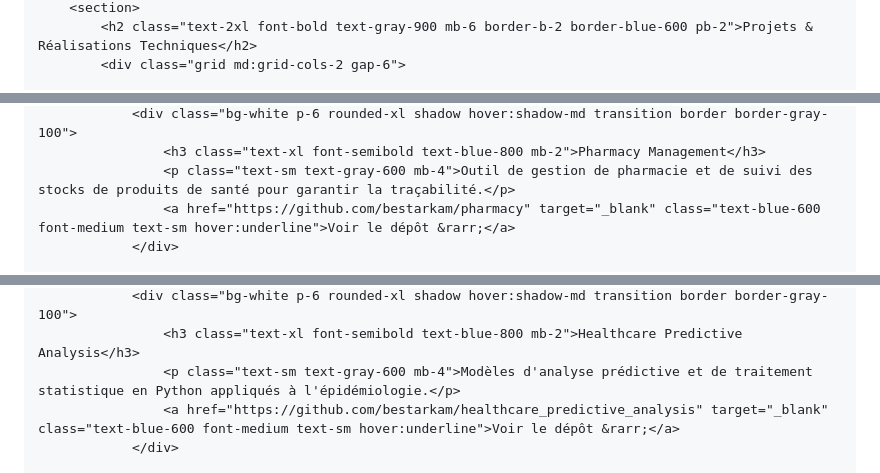
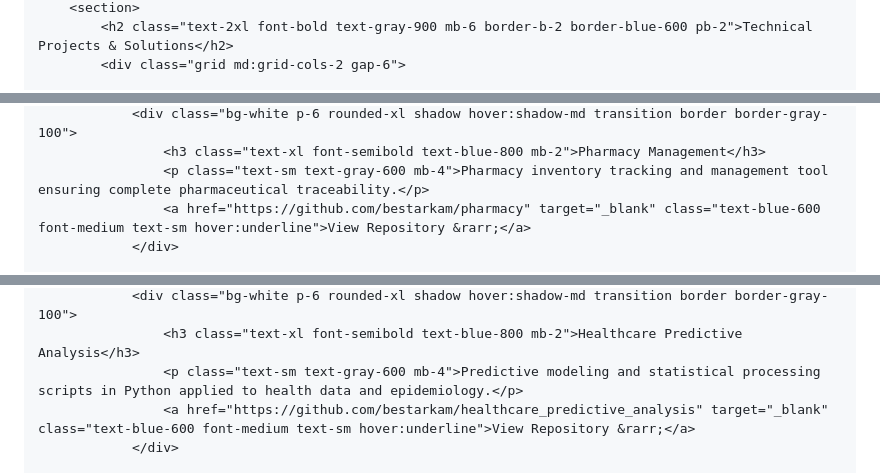
Before and after one commit to bestarkam/bestarkam.github.io, a Markdown page: README.md, 3 parts joined by grey strips. Rendered like a GitHub page.

```diff
--- a/README.md
+++ b/README.md
@@ -49,4 +49,4 @@
         <section>
-            <h2 class="text-2xl font-bold text-gray-900 mb-6 border-b-2 border-blue-600 pb-2">Projets & Réalisations Techniques</h2>
+            <h2 class="text-2xl font-bold text-gray-900 mb-6 border-b-2 border-blue-600 pb-2">Technical Projects & Solutions</h2>
             <div class="grid md:grid-cols-2 gap-6">
 
@@ -75,6 +75,6 @@
                 <div class="bg-white p-6 rounded-xl shadow hover:shadow-md transition border border-gray-100">
                     <h3 class="text-xl font-semibold text-blue-800 mb-2">Pharmacy Management</h3>
-                    <p class="text-sm text-gray-600 mb-4">Outil de gestion de pharmacie et de suivi des stocks de produits de santé pour garantir la traçabilité.</p>
-                    <a href="https://github.com/bestarkam/pharmacy" target="_blank" class="text-blue-600 font-medium text-sm hover:underline">Voir le dépôt &rarr;</a>
+                    <p class="text-sm text-gray-600 mb-4">Pharmacy inventory tracking and management tool ensuring complete pharmaceutical traceability.</p>
+                    <a href="https://github.com/bestarkam/pharmacy" target="_blank" class="text-blue-600 font-medium text-sm hover:underline">View Repository &rarr;</a>
                 </div>
 
@@ -82,6 +82,6 @@
                 <div class="bg-white p-6 rounded-xl shadow hover:shadow-md transition border border-gray-100">
                     <h3 class="text-xl font-semibold text-blue-800 mb-2">Healthcare Predictive Analysis</h3>
-                    <p class="text-sm text-gray-600 mb-4">Modèles d'analyse prédictive et de traitement statistique en Python appliqués à l'épidémiologie.</p>
-                    <a href="https://github.com/bestarkam/healthcare_predictive_analysis" target="_blank" class="text-blue-600 font-medium text-sm hover:underline">Voir le dépôt &rarr;</a>
+                    <p class="text-sm text-gray-600 mb-4">Predictive modeling and statistical processing scripts in Python applied to health data and epidemiology.</p>
+                    <a href="https://github.com/bestarkam/healthcare_predictive_analysis" target="_blank" class="text-blue-600 font-medium text-sm hover:underline">View Repository &rarr;</a>
                 </div>
 
```
Also changed, not shown: other parts of README.md (+34 -34 lines).
